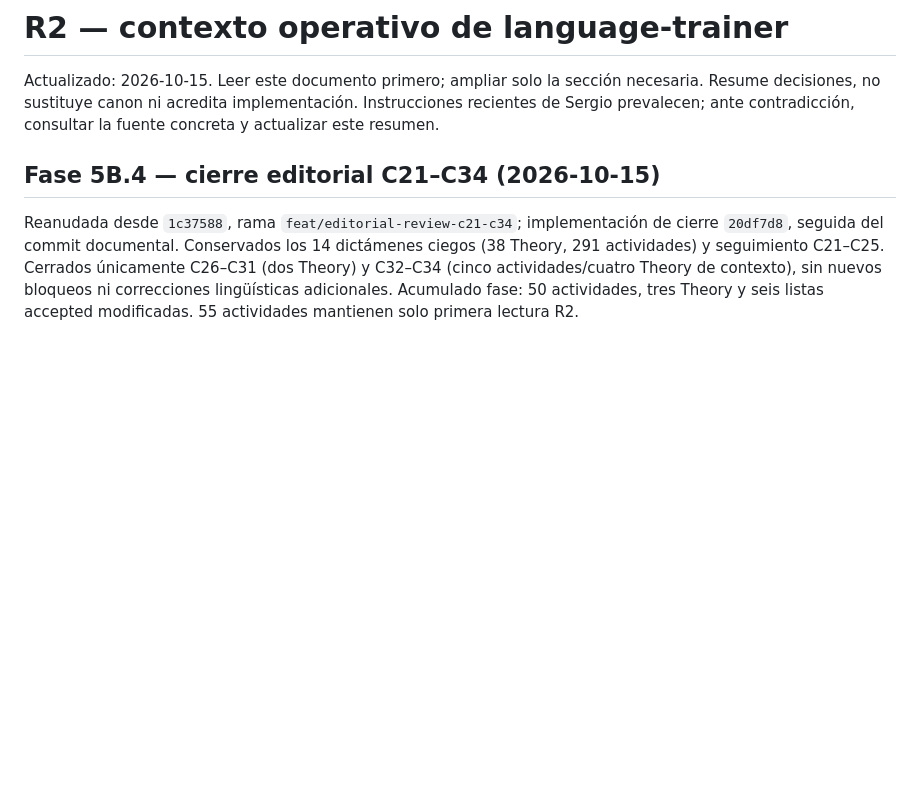
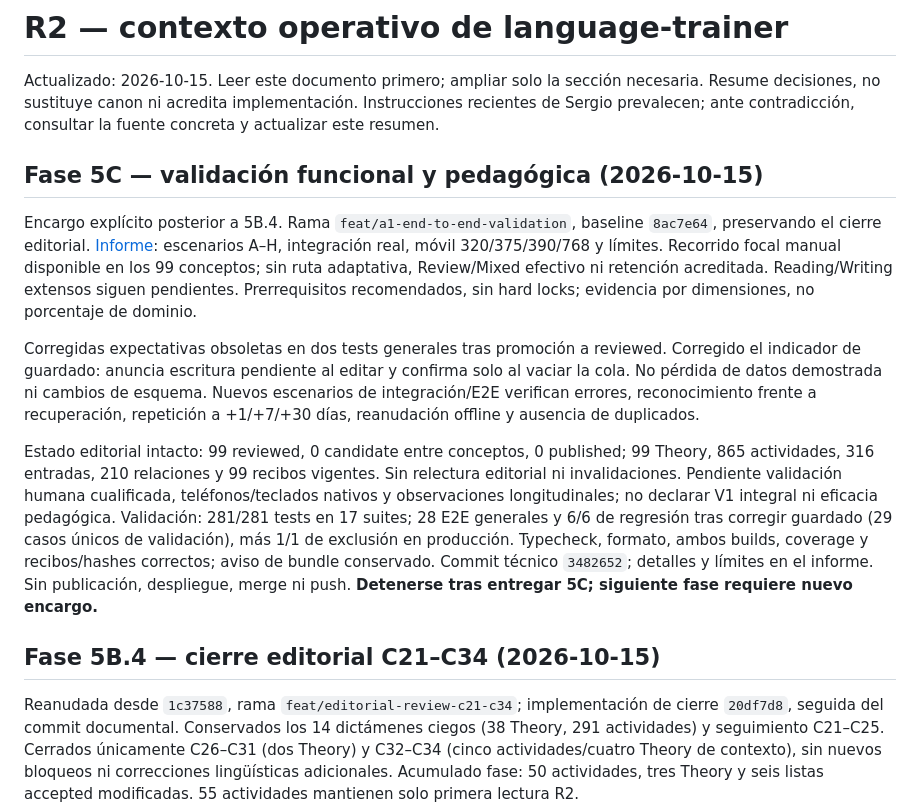
Before and after one commit to sergiopf93/language-trainer, a Markdown page: docs/context/R2_PROJECT_CONTEXT.md, the part around the change. Rendered like a GitHub page; blank space fills up the shorter version.

Commit message:
docs(a1): record phase 5C validation evidence and publication gaps

```diff
--- a/docs/context/R2_PROJECT_CONTEXT.md
+++ b/docs/context/R2_PROJECT_CONTEXT.md
@@ -1,6 +1,14 @@
 # R2 — contexto operativo de language-trainer
 
 Actualizado: 2026-10-15. Leer este documento primero; ampliar solo la sección necesaria. Resume decisiones, no sustituye canon ni acredita implementación. Instrucciones recientes de Sergio prevalecen; ante contradicción, consultar la fuente concreta y actualizar este resumen.
+
+## Fase 5C — validación funcional y pedagógica (2026-10-15)
+
+Encargo explícito posterior a 5B.4. Rama `feat/a1-end-to-end-validation`, baseline `8ac7e64`, preservando el cierre editorial. [Informe](../product/A1_END_TO_END_LEARNING_VALIDATION.md): escenarios A–H, integración real, móvil 320/375/390/768 y límites. Recorrido focal manual disponible en los 99 conceptos; sin ruta adaptativa, Review/Mixed efectivo ni retención acreditada. Reading/Writing extensos siguen pendientes. Prerrequisitos recomendados, sin hard locks; evidencia por dimensiones, no porcentaje de dominio.
+
+Corregidas expectativas obsoletas en dos tests generales tras promoción a reviewed. Corregido el indicador de guardado: anuncia escritura pendiente al editar y confirma solo al vaciar la cola. No pérdida de datos demostrada ni cambios de esquema. Nuevos escenarios de integración/E2E verifican errores, reconocimiento frente a recuperación, repetición a +1/+7/+30 días, reanudación offline y ausencia de duplicados.
+
+Estado editorial intacto: 99 reviewed, 0 candidate entre conceptos, 0 published; 99 Theory, 865 actividades, 316 entradas, 210 relaciones y 99 recibos vigentes. Sin relectura editorial ni invalidaciones. Pendiente validación humana cualificada, teléfonos/teclados nativos y observaciones longitudinales; no declarar V1 integral ni eficacia pedagógica. Validación: 281/281 tests en 17 suites; 28 E2E generales y 6/6 de regresión tras corregir guardado (29 casos únicos de validación), más 1/1 de exclusión en producción. Typecheck, formato, ambos builds, coverage y recibos/hashes correctos; aviso de bundle conservado. Commit técnico `3482652`; detalles y límites en el informe. Sin publicación, despliegue, merge ni push. **Detenerse tras entregar 5C; siguiente fase requiere nuevo encargo.**
 
 ## Fase 5B.4 — cierre editorial C21–C34 (2026-10-15)
 
```
Also changed, not shown: docs/product/A1_END_TO_END_LEARNING_VALIDATION.md (added, +193 -0 lines).
